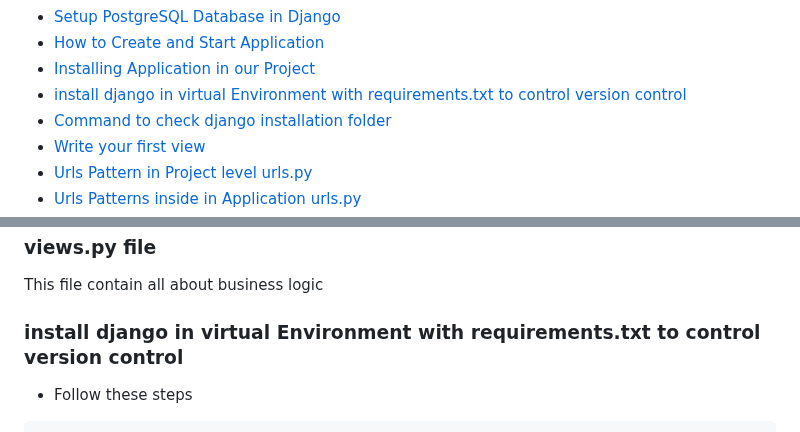
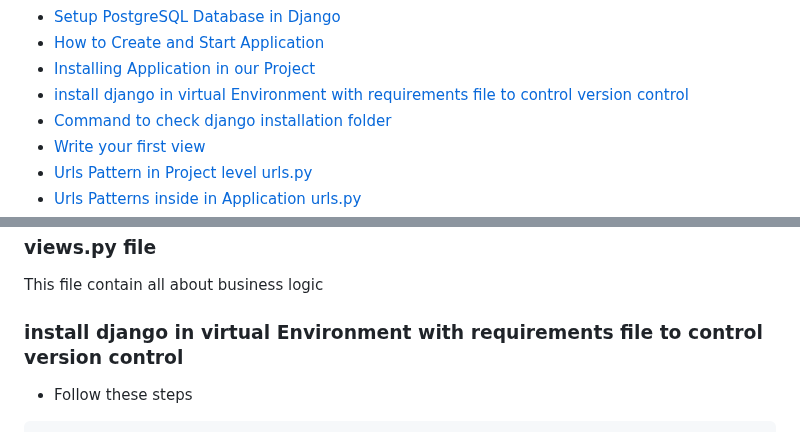
Before and after one commit to HashimThePassionate/Django, a Markdown page: README.md, 2 parts joined by grey strips. GitHub-like rendering.

Commit message:
initial v2.2

````diff
--- a/README.md
+++ b/README.md
@@ -14,7 +14,7 @@
 - [Setup PostgreSQL Database in Django ](#Setup-PostgreSQL-Database-in-Django)
 - [How to Create and Start Application](#How-to-Create-and-Start-Application)
 - [Installing Application in our Project](#Installing-Application-in-our-Project)
-- [install django in virtual Environment with requirements.txt to control version control](#install-django-in-virtual-Environment-with-requirements.txt-to-control-version-control)
+- [install django in virtual Environment with requirements file to control version control](#install-django-in-virtual-Environment-with-requirements-file-to-control-version-control)
 - [Command to check django installation folder](#Command-to-check-django-installation-folder)
 - [Write your first view](#Write-your-first-view)
 - [Urls Pattern in Project level urls.py](#Urls-Pattern-in-Project-level-urls.py)
@@ -300,7 +300,7 @@ This files is used to create tests
 ### views.py file
 This file contain all about business logic
 
-### install django in virtual Environment with requirements.txt to control version control
+### install django in virtual Environment with requirements file to control version control
 - Follow these steps
 ```
 pip install virtualenvwrapper-win
````
